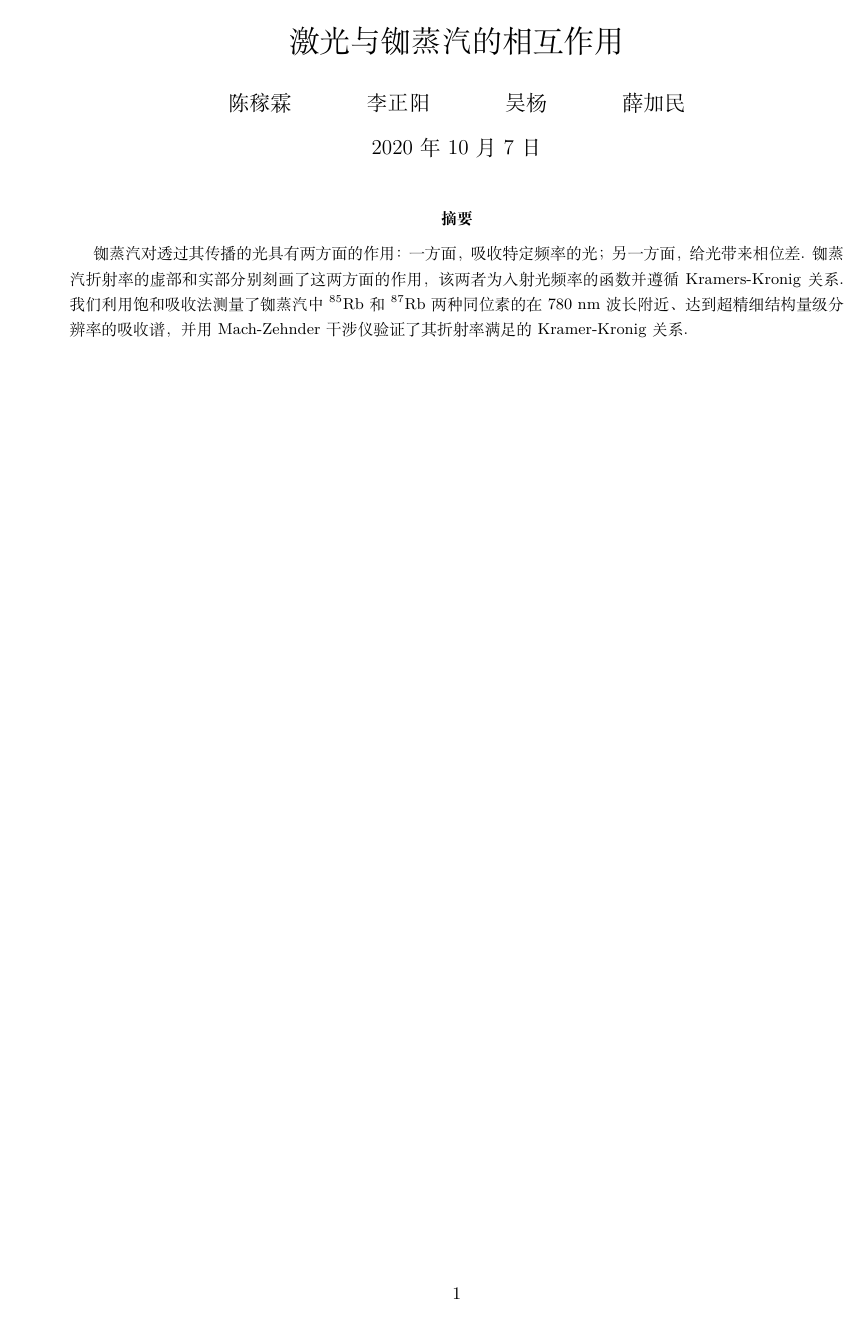
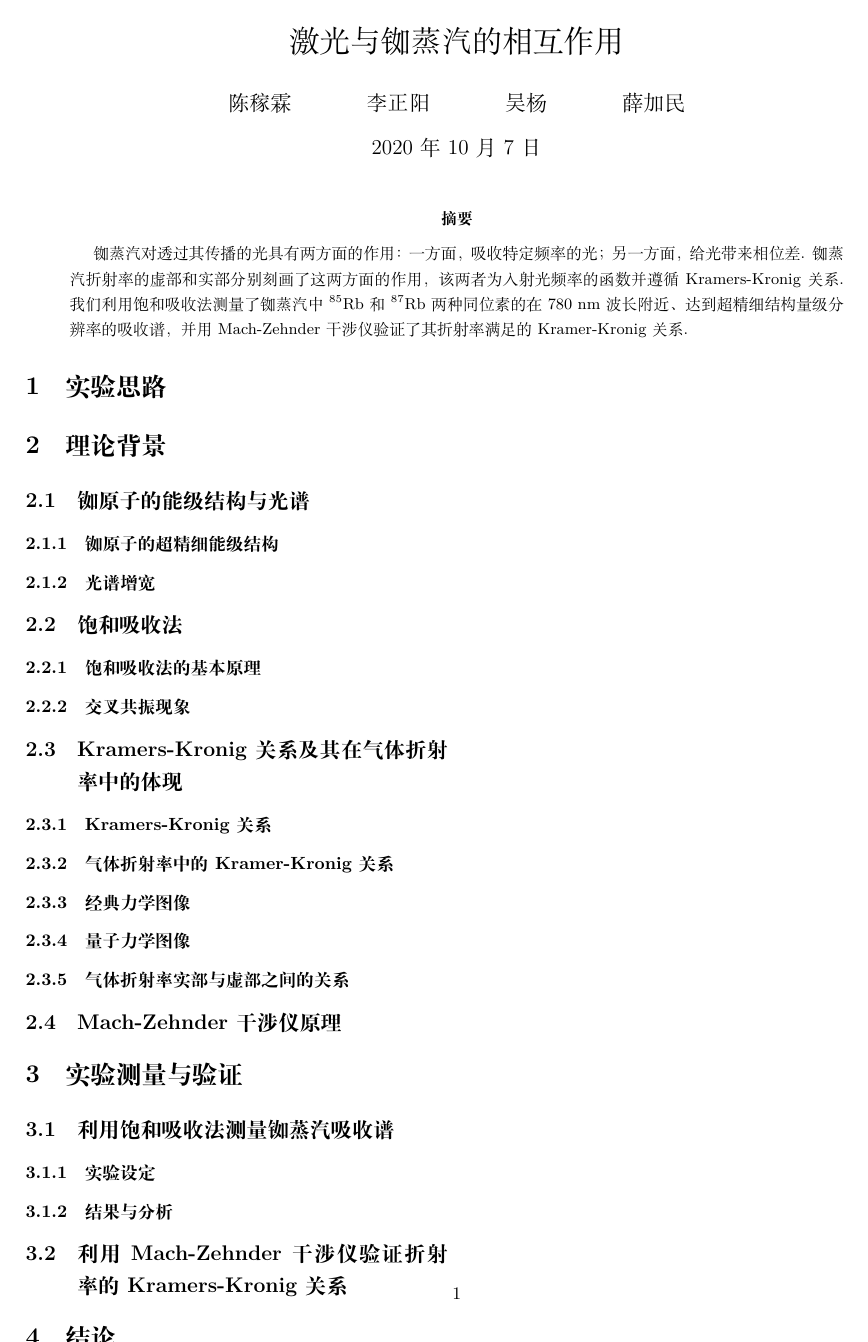
Before and after one commit to Chen-Jialin/Explorative-Physics-Laboratory-Reports, a LaTeX paper (Lab-1/Lab-1-激光与铷蒸汽的相互作用.tex): the whole page. Compiled offline with XeLaTeX.

Commit message:
Lab-1 basic framework.

```diff
--- a/Lab-1/Lab-1-激光与铷蒸汽的相互作用.tex
+++ b/Lab-1/Lab-1-激光与铷蒸汽的相互作用.tex
@@ -1,9 +1,38 @@
-\documentclass[a4paper,10pt]{article}
+\documentclass[a4paper, 10pt]{article}
 \usepackage[UTF8]{ctex}
 \usepackage[margin=.75in]{geometry}
+\usepackage{multicol}
 \usepackage{amsmath, amssymb, amsthm, bm, mathrsfs}
 \usepackage{graphicx}
 \usepackage{subfigure}
+%%%% subsubsubsection定义
+\usepackage{titlesec}
+\titleclass{\subsubsubsection}{straight}[\subsection]
+\newcounter{subsubsubsection}[subsubsection]
+\renewcommand\thesubsubsubsection{\thesubsubsection.\arabic{subsubsubsection}}
+\renewcommand\theparagraph{\thesubsubsubsection.\arabic{paragraph}}
+\titleformat{\subsubsubsection}
+  {\normalfont\normalsize\bfseries}{\thesubsubsubsection}{1em}{}
+\titlespacing*{\subsubsubsection}
+{0pt}{3.25ex plus 1ex minus .2ex}{1.5ex plus .2ex}
+\makeatletter
+\renewcommand\paragraph{\@startsection{paragraph}{5}{\z@}%
+  {3.25ex \@plus1ex \@minus.2ex}%
+  {-1em}%
+  {\normalfont\normalsize\bfseries}}
+\renewcommand\subparagraph{\@startsection{subparagraph}{6}{\parindent}%
+  {3.25ex \@plus1ex \@minus .2ex}%
+  {-1em}%
+  {\normalfont\normalsize\bfseries}}
+\def\toclevel@subsubsubsection{4}
+\def\toclevel@paragraph{5}
+\def\toclevel@paragraph{6}
+\def\l@subsubsubsection{\@dottedtocline{4}{7em}{4em}}
+\def\l@paragraph{\@dottedtocline{5}{10em}{5em}}
+\def\l@subparagraph{\@dottedtocline{6}{14em}{6em}}
+\makeatother
+\setcounter{secnumdepth}{4}
+%%%%
 \begin{document}
 \title{激光与铷蒸汽的相互作用}
 \author{陈稼霖\and 李正阳\and 吴杨\and 薛加民}
@@ -13,4 +42,54 @@
     铷蒸汽对透过其传播的光具有两方面的作用：一方面，吸收特定频率的光；另一方面，给光带来相位差. 铷蒸汽折射率的虚部和实部分别刻画了这两方面的作用，该两者为入射光频率的函数并遵循Kramers-Kronig关系. 我们利用饱和吸收法测量了铷蒸汽中$^{85}$Rb和$^{87}$Rb两种同位素的在$780$ nm波长附近、达到超精细结构量级分辨率的吸收谱，并用Mach-Zehnder干涉仪验证了其折射率满足的Kramer-Kronig关系.
 \end{abstract}
 
+\begin{multicols}{2}
+\section{实验思路}
+
+\section{理论背景}
+
+\subsection{铷原子的能级结构与光谱}
+
+\subsubsection{铷原子的超精细能级结构}
+
+\subsubsection{光谱增宽}
+
+\subsection{饱和吸收法}
+
+\subsubsection{饱和吸收法的基本原理}
+
+\subsubsection{交叉共振现象}
+
+\subsection{Kramers-Kronig关系及其在气体折射率中的体现}
+
+\subsubsection{Kramers-Kronig关系}
+
+\subsubsection{气体折射率中的Kramer-Kronig关系}
+
+\subsubsection{经典力学图像}
+
+\subsubsection{量子力学图像}
+
+\subsubsection{气体折射率实部与虚部之间的关系}
+
+\subsection{Mach-Zehnder干涉仪原理}
+
+\section{实验测量与验证}
+
+\subsection{利用饱和吸收法测量铷蒸汽吸收谱}
+
+\subsubsection{实验设定}
+
+\subsubsection{结果与分析}
+
+\subsection{利用Mach-Zehnder干涉仪验证折射率的Kramers-Kronig关系}
+
+\section{结论}
+
+\section{反思}
+
+\begin{appendix}
+\section{参考文献}
+
+\end{appendix}
+\end{multicols}
 \end{document}
```
